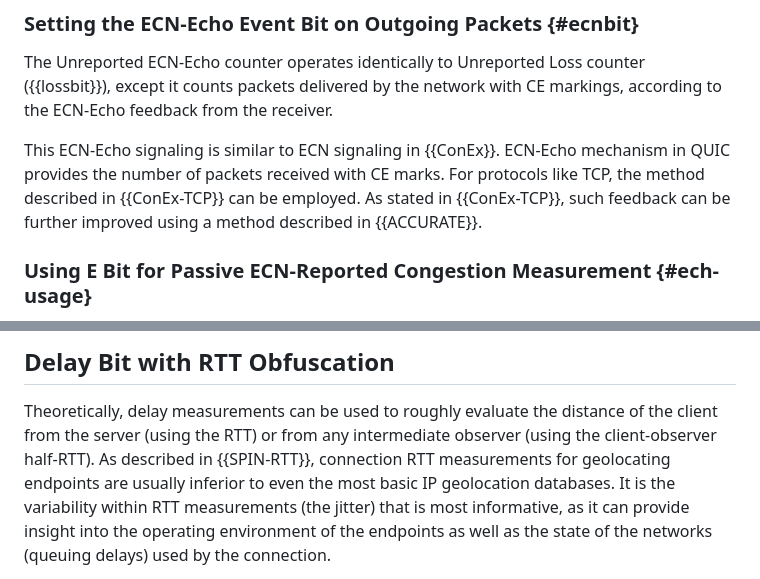
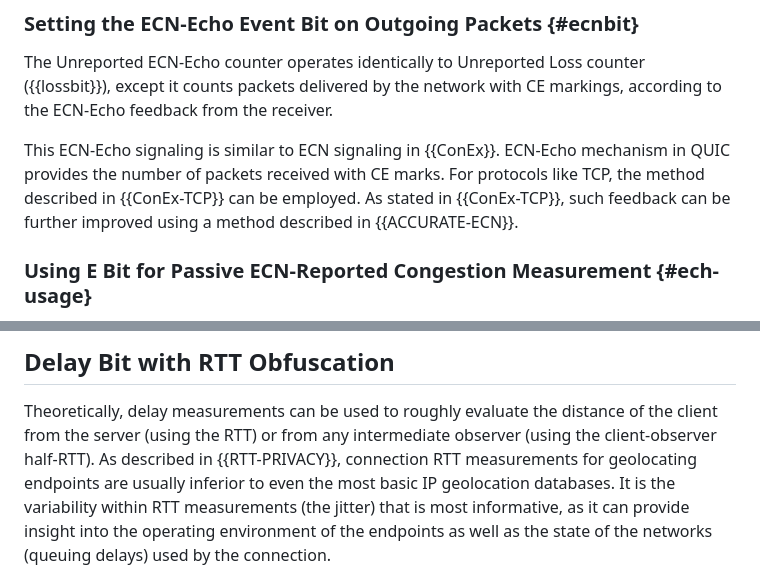
Before and after one commit to igorlord/draft-ietf-ippm-explicit-flow-measurements, a Markdown page: draft-ietf-ippm-explicit-flow-measurements.md, 2 parts joined by grey strips. Drawn GitHub-style.

```diff
--- a/draft-ietf-ippm-explicit-flow-measurements.md
+++ b/draft-ietf-ippm-explicit-flow-measurements.md
@@ -1297,7 +1297,7 @@ This ECN-Echo signaling is similar to ECN signaling in {{ConEx}}. ECN-Echo
 mechanism in QUIC provides the number of packets received with CE marks. For
 protocols like TCP, the method described in {{ConEx-TCP}} can be employed. As
 stated in {{ConEx-TCP}}, such feedback can be further improved using a method
-described in {{ACCURATE}}.
+described in {{ACCURATE-ECN}}.
 
 ### Using E Bit for Passive ECN-Reported Congestion Measurement {#ech-usage}
 
@@ -1529,7 +1529,7 @@ deliberately skipped packet by the sender.
 
 Theoretically, delay measurements can be used to roughly evaluate the distance
 of the client from the server (using the RTT) or from any intermediate observer
-(using the client-observer half-RTT). As described in {{SPIN-RTT}}, connection
+(using the client-observer half-RTT). As described in {{RTT-PRIVACY}}, connection
 RTT measurements for geolocating endpoints are usually inferior to even the
 most basic IP geolocation databases. It is the variability within RTT
 measurements (the jitter) that is most informative, as it can provide insight
```
Also changed, not shown: other parts of draft-ietf-ippm-explicit-flow-measurements.md (+25 -25 lines).
